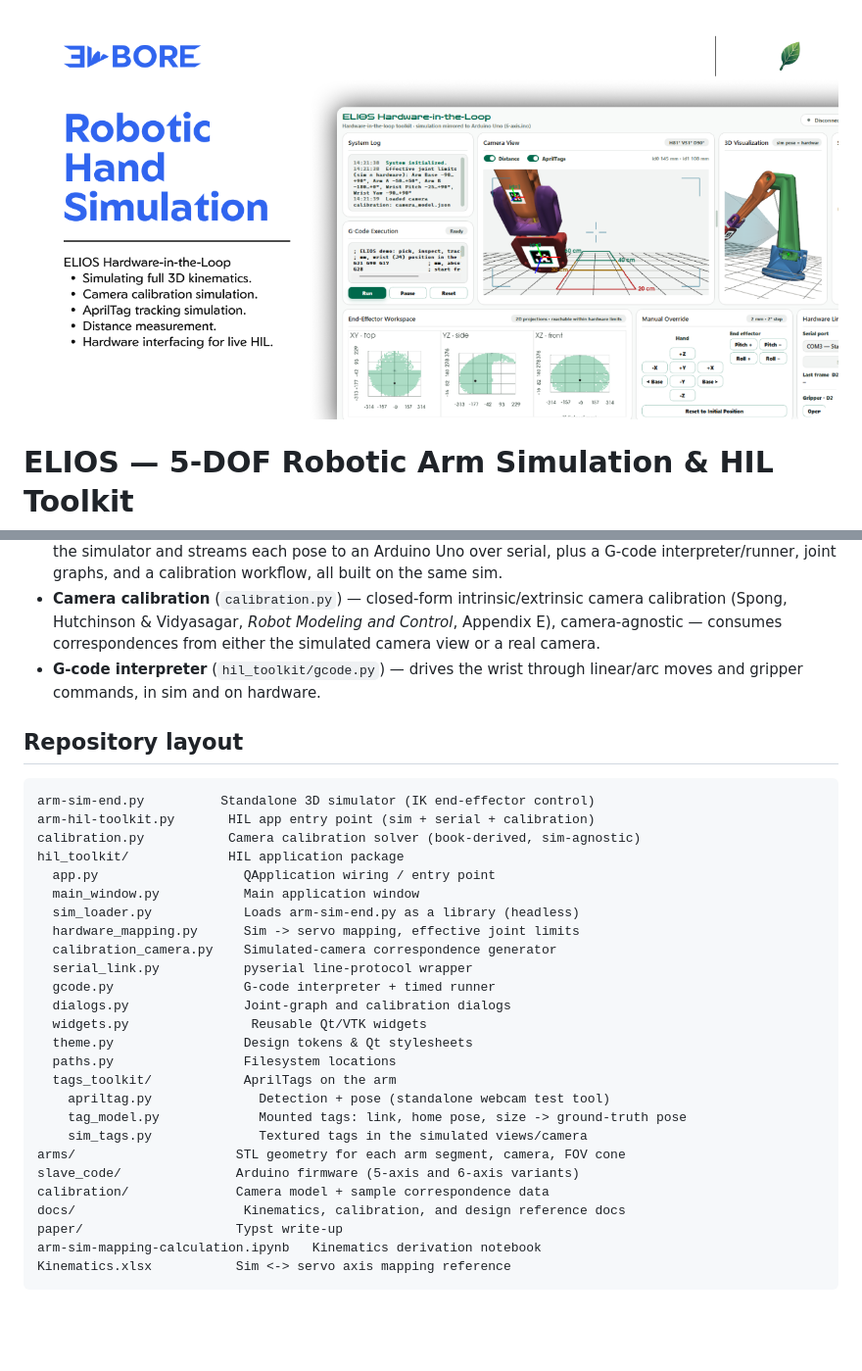
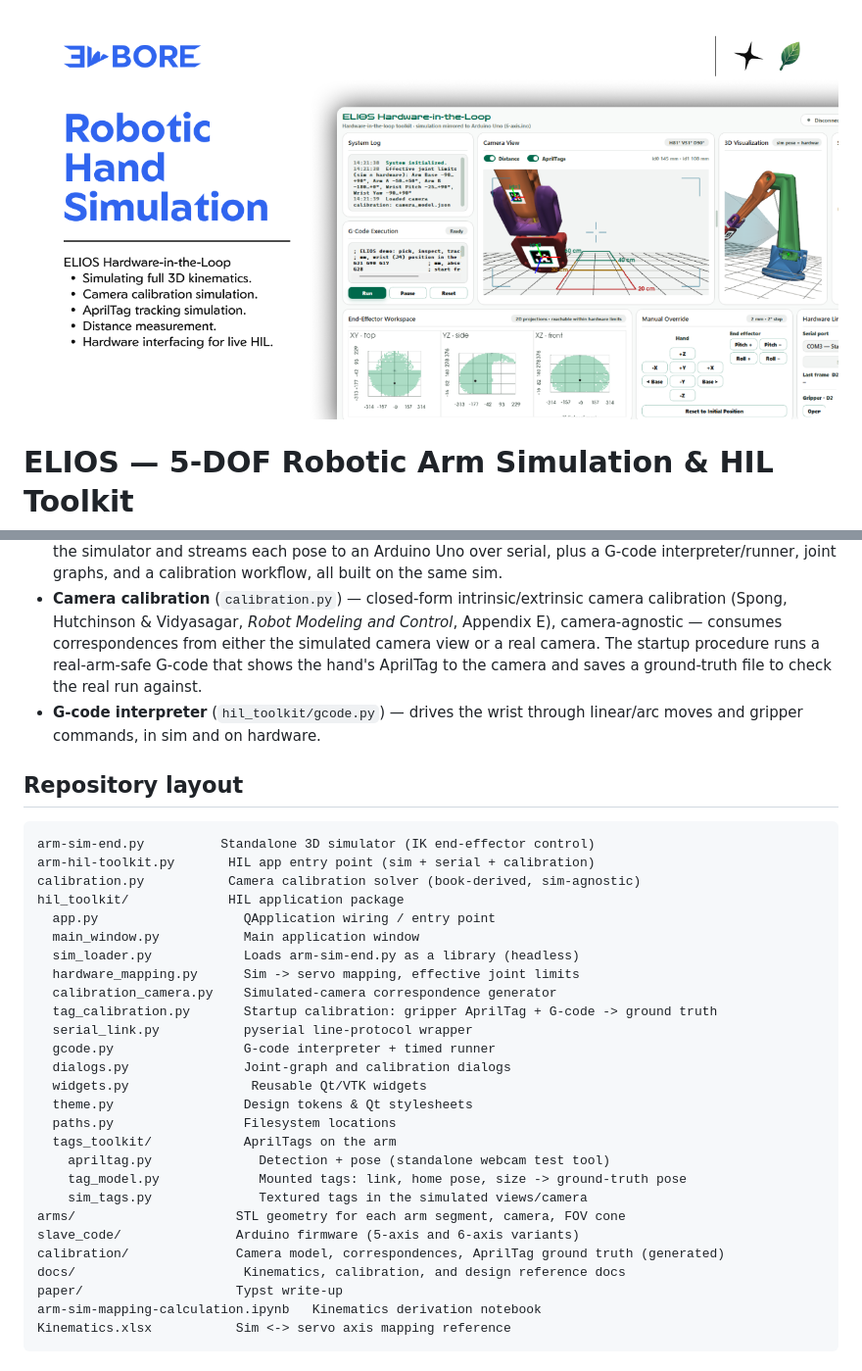
Before and after one commit to 3dbore/robotic_hand_sim, a Markdown page: README.md, 2 parts joined by grey strips. Shown at 98% size. Drawn GitHub-style; pictures changed too: paper/img/github_banner.png; blank space fills up the shorter version.

Commit message:
Add Apriltag Calibration

```diff
--- a/README.md
+++ b/README.md
@@ -22,7 +22,9 @@ with a simulated-camera calibration pipeline to match.
 - **Camera calibration** (`calibration.py`) — closed-form intrinsic/extrinsic
   camera calibration (Spong, Hutchinson & Vidyasagar, *Robot Modeling and
   Control*, Appendix E), camera-agnostic — consumes correspondences from
-  either the simulated camera view or a real camera.
+  either the simulated camera view or a real camera. The startup procedure
+  runs a real-arm-safe G-code that shows the hand's AprilTag to the camera and saves
+  a ground-truth file to check the real run against.
 - **G-code interpreter** (`hil_toolkit/gcode.py`) — drives the wrist through
   linear/arc moves and gripper commands, in sim and on hardware.
 
@@ -38,6 +40,7 @@ hil_toolkit/             HIL application package
   sim_loader.py            Loads arm-sim-end.py as a library (headless)
   hardware_mapping.py      Sim -> servo mapping, effective joint limits
   calibration_camera.py    Simulated-camera correspondence generator
+  tag_calibration.py       Startup calibration: gripper AprilTag + G-code -> ground truth
   serial_link.py           pyserial line-protocol wrapper
   gcode.py                 G-code interpreter + timed runner
   dialogs.py               Joint-graph and calibration dialogs
@@ -50,7 +53,7 @@ hil_toolkit/             HIL application package
     sim_tags.py              Textured tags in the simulated views/camera
 arms/                     STL geometry for each arm segment, camera, FOV cone
 slave_code/               Arduino firmware (5-axis and 6-axis variants)
-calibration/              Camera model + sample correspondence data
+calibration/              Camera model, correspondences, AprilTag ground truth (generated)
 docs/                      Kinematics, calibration, and design reference docs
 paper/                    Typst write-up
 arm-sim-mapping-calculation.ipynb   Kinematics derivation notebook
```
Also changed, not shown: docs/camera_calibration.md (+59 -0 lines), 7 other files.
